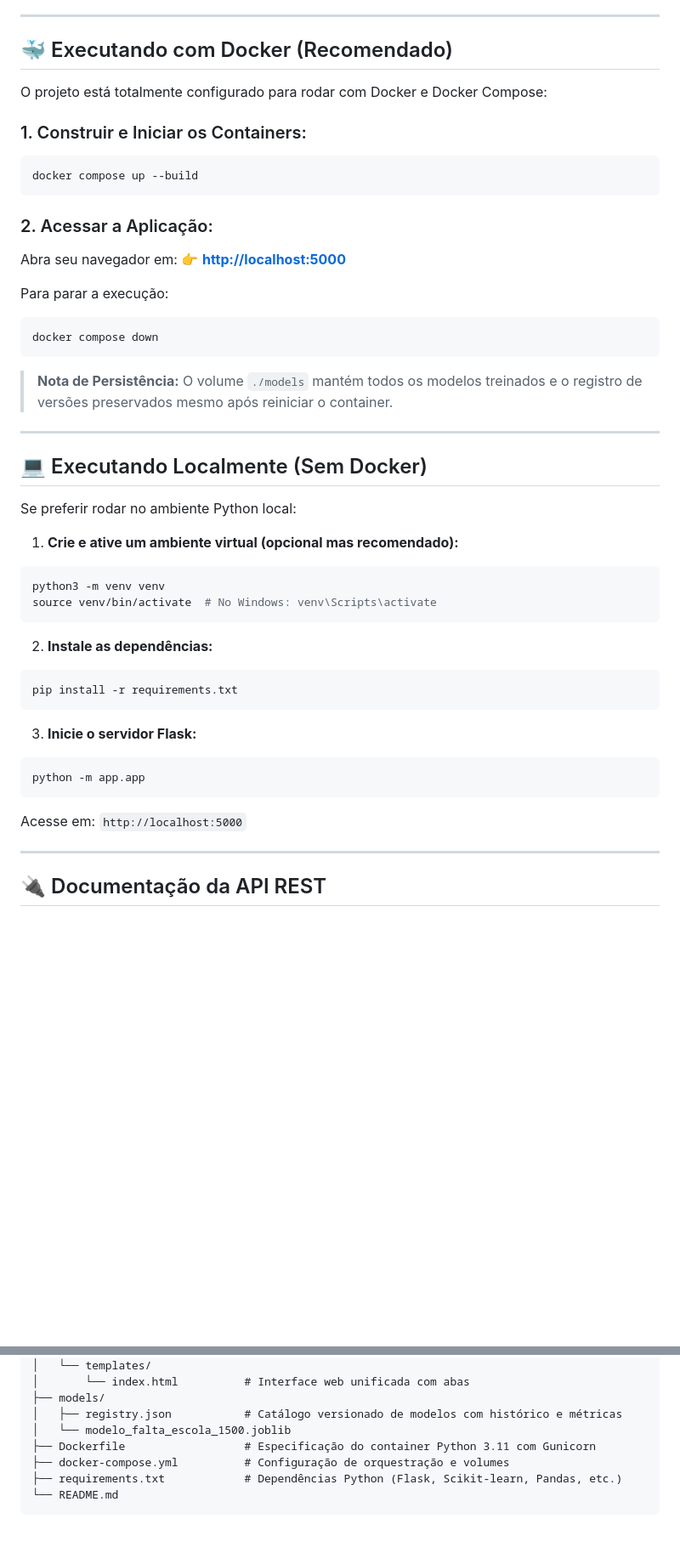
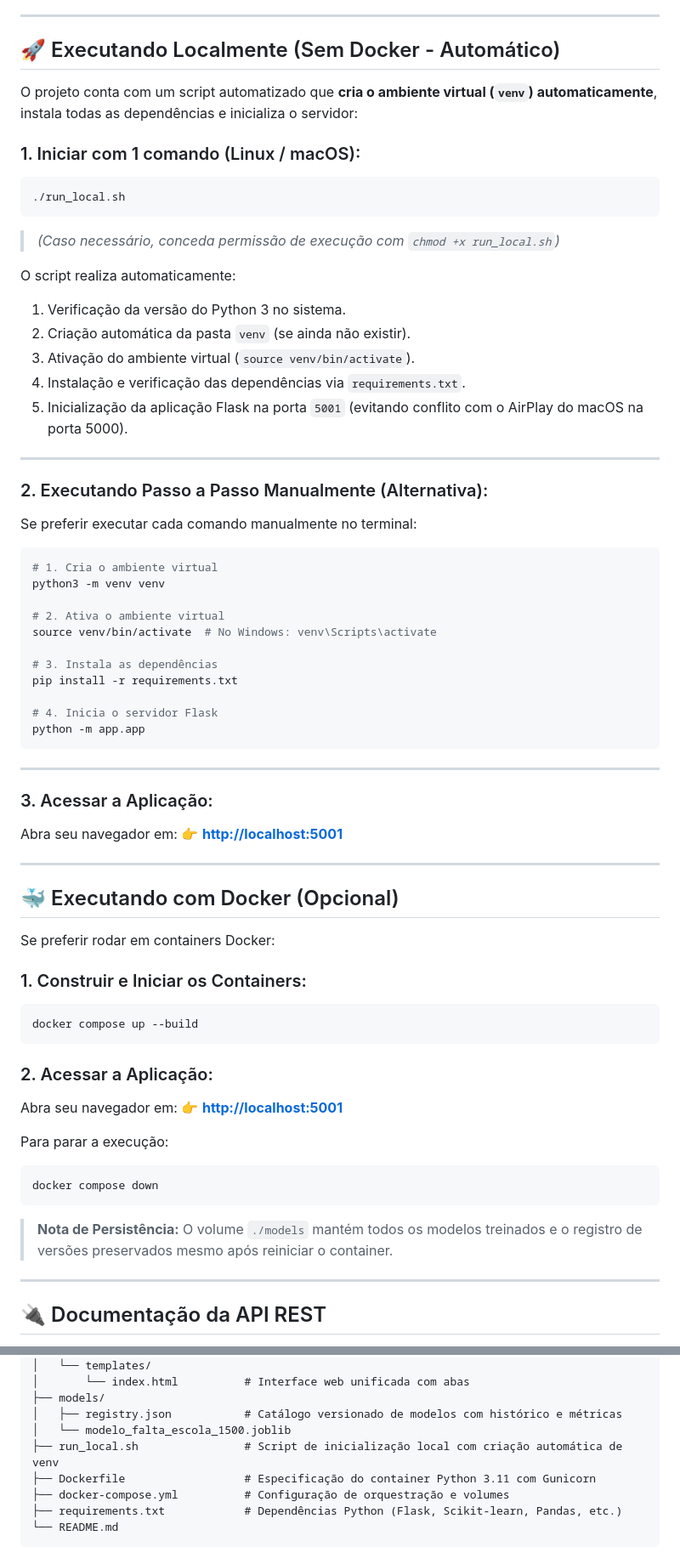
Before and after one commit to PedroLyra22/modelo_predicao_falta, a Markdown page: README.md, 2 parts joined by grey strips. Shown at 85% size. Drawn GitHub-style; blank space fills up the shorter version.

Commit message:
feat: script para criar venv

````diff
--- a/README.md
+++ b/README.md
@@ -35,9 +35,54 @@ Sistema inteligente de suporte à decisão educacional para **predição de abse
 
 ---
 
-## 🐳 Executando com Docker (Recomendado)
+## 🚀 Executando Localmente (Sem Docker - Automático)
 
-O projeto está totalmente configurado para rodar com Docker e Docker Compose:
+O projeto conta com um script automatizado que **cria o ambiente virtual (`venv`) automaticamente**, instala todas as dependências e inicializa o servidor:
+
+### 1. Iniciar com 1 comando (Linux / macOS):
+```bash
+./run_local.sh
+```
+> *(Caso necessário, conceda permissão de execução com `chmod +x run_local.sh`)*
+
+O script realiza automaticamente:
+1. Verificação da versão do Python 3 no sistema.
+2. Criação automática da pasta `venv` (se ainda não existir).
+3. Ativação do ambiente virtual (`source venv/bin/activate`).
+4. Instalação e verificação das dependências via `requirements.txt`.
+5. Inicialização da aplicação Flask na porta `5001` (evitando conflito com o AirPlay do macOS na porta 5000).
+
+---
+
+### 2. Executando Passo a Passo Manualmente (Alternativa):
+
+Se preferir executar cada comando manualmente no terminal:
+
+```bash
+# 1. Cria o ambiente virtual
+python3 -m venv venv
+
+# 2. Ativa o ambiente virtual
+source venv/bin/activate  # No Windows: venv\Scripts\activate
+
+# 3. Instala as dependências
+pip install -r requirements.txt
+
+# 4. Inicia o servidor Flask
+python -m app.app
+```
+
+---
+
+### 3. Acessar a Aplicação:
+Abra seu navegador em:
+👉 **[http://localhost:5001](http://localhost:5001)**
+
+---
+
+## 🐳 Executando com Docker (Opcional)
+
+Se preferir rodar em containers Docker:
 
 ### 1. Construir e Iniciar os Containers:
 ```bash
@@ -46,7 +91,7 @@ docker compose up --build
 
 ### 2. Acessar a Aplicação:
 Abra seu navegador em:
-👉 **[http://localhost:5000](http://localhost:5000)**
+👉 **[http://localhost:5001](http://localhost:5001)**
 
 Para parar a execução:
 ```bash
@@ -54,29 +99,6 @@ docker compose down
 ```
 
 > **Nota de Persistência:** O volume `./models` mantém todos os modelos treinados e o registro de versões preservados mesmo após reiniciar o container.
-
----
-
-## 💻 Executando Localmente (Sem Docker)
-
-Se preferir rodar no ambiente Python local:
-
-1. **Crie e ative um ambiente virtual (opcional mas recomendado):**
-```bash
-python3 -m venv venv
-source venv/bin/activate  # No Windows: venv\Scripts\activate
-```
-
-2. **Instale as dependências:**
-```bash
-pip install -r requirements.txt
-```
-
-3. **Inicie o servidor Flask:**
-```bash
-python -m app.app
-```
-Acesse em: `http://localhost:5000`
 
 ---
 
@@ -113,6 +135,7 @@ tcc-predicao-faltas/
 ├── models/
 │   ├── registry.json           # Catálogo versionado de modelos com histórico e métricas
 │   └── modelo_falta_escola_1500.joblib
+├── run_local.sh                # Script de inicialização local com criação automática de venv
 ├── Dockerfile                  # Especificação do container Python 3.11 com Gunicorn
 ├── docker-compose.yml          # Configuração de orquestração e volumes
 ├── requirements.txt            # Dependências Python (Flask, Scikit-learn, Pandas, etc.)
````
